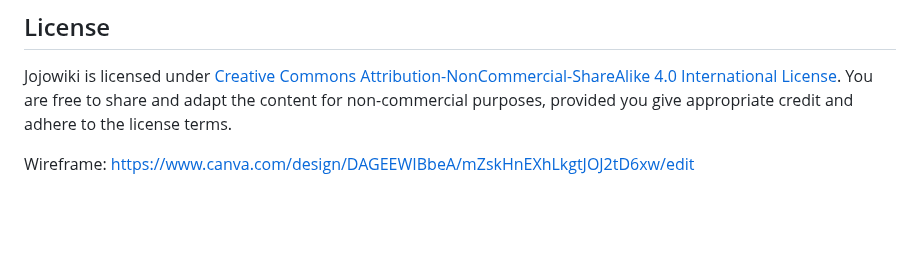
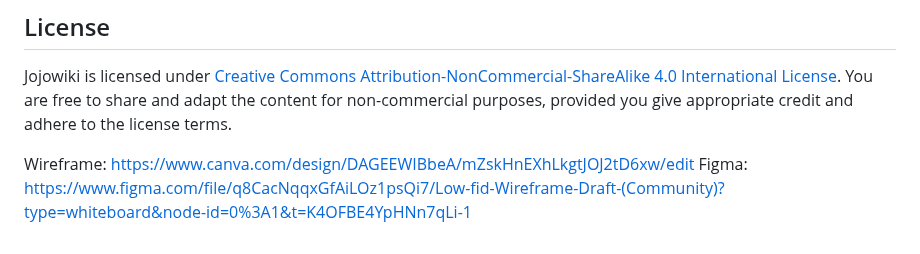
Before and after one commit to SultokTheF/JoJoWiki, a Markdown page: README.md, the part around the change. GitHub-like rendering; blank space fills up the shorter version.

```diff
--- a/README.md
+++ b/README.md
@@ -58,3 +58,4 @@ Jojowiki thrives on community contributions and collaboration. Whether you're pa
 Jojowiki is licensed under [Creative Commons Attribution-NonCommercial-ShareAlike 4.0 International License](https://creativecommons.org/licenses/by-nc-sa/4.0/). You are free to share and adapt the content for non-commercial purposes, provided you give appropriate credit and adhere to the license terms.
 
 Wireframe: https://www.canva.com/design/DAGEEWIBbeA/mZskHnEXhLkgtJOJ2tD6xw/edit
+Figma: https://www.figma.com/file/q8CacNqqxGfAiLOz1psQi7/Low-fid-Wireframe-Draft-(Community)?type=whiteboard&node-id=0%3A1&t=K4OFBE4YpHNn7qLi-1
```
